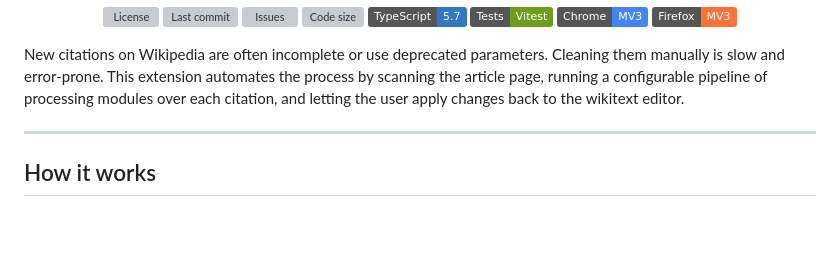
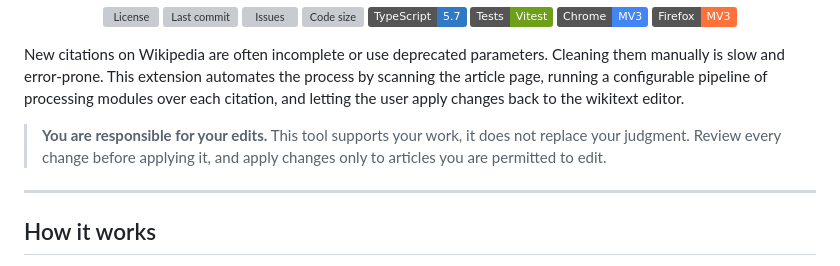
Before and after one commit to Wolren/WikiCitationExtension, a Markdown page: README.md, the part around the change. GitHub-like rendering; badges without logos; blank space fills up the shorter version; grey boxes are pictures that could not be loaded.

Commit message:
docs: add user-responsibility note to README

```diff
--- a/README.md
+++ b/README.md
@@ -18,6 +18,8 @@ A browser extension that finds, cleans, and enriches citations on English Wikipe
 </div>
 
 New citations on Wikipedia are often incomplete or use deprecated parameters. Cleaning them manually is slow and error-prone. This extension automates the process by scanning the article page, running a configurable pipeline of processing modules over each citation, and letting the user apply changes back to the wikitext editor.
+
+> **You are responsible for your edits.** This tool supports your work, it does not replace your judgment. Review every change before applying it, and apply changes only to articles you are permitted to edit.
 
 ---
 
```
